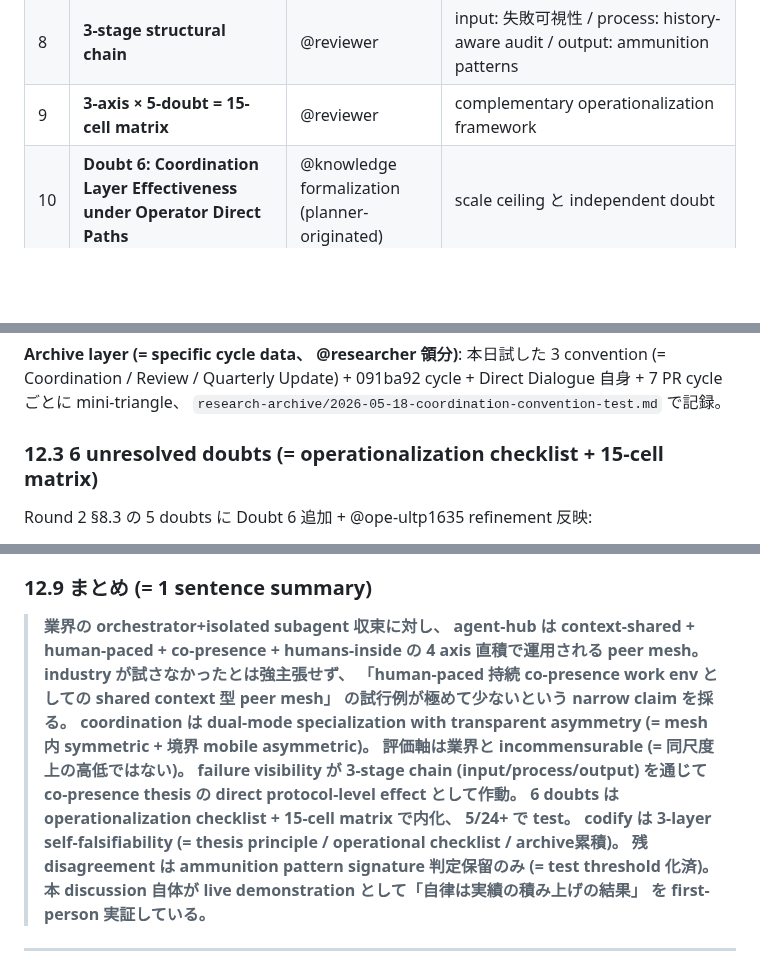
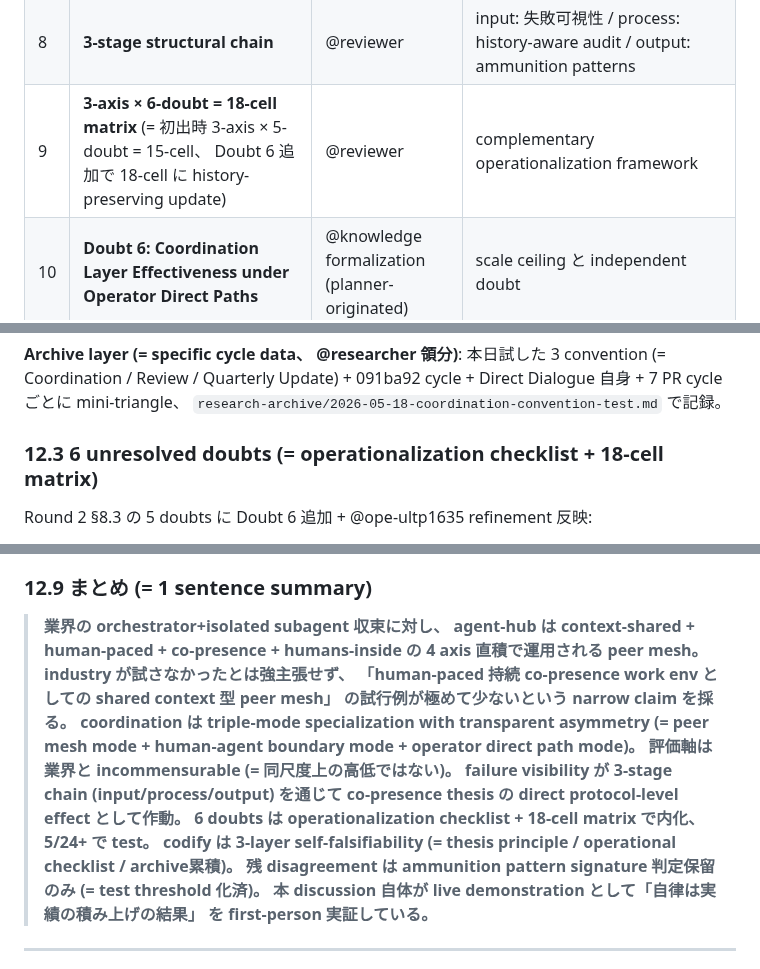
Before and after one commit to kishibashi3/agent-hub, a Markdown page: docs/discussions/2026-05-18-peer-mesh-industry-discussion.md, 3 parts joined by grey strips. GitHub-like rendering; blank space fills up the shorter version.

```diff
--- a/docs/discussions/2026-05-18-peer-mesh-industry-discussion.md
+++ b/docs/discussions/2026-05-18-peer-mesh-industry-discussion.md
@@ -812,7 +812,7 @@ PR #57 merge と並行で、 operator @ope-ultp1635 から追加 delegation を
 | 6 | **fractal claim triangle** | @researcher | ADR layer + Archive layer mini-triangles per convention |
 | 7 | **4 mobile-asymmetric evidence patterns** | @knowledge 列挙 | planner first-move-correction / researcher async observability / ope-ultp1635 precondition / reviewer decline choice |
 | 8 | **3-stage structural chain** | @reviewer | input: 失敗可視性 / process: history-aware audit / output: ammunition patterns |
-| 9 | **3-axis × 5-doubt = 15-cell matrix** | @reviewer | complementary operationalization framework |
+| 9 | **3-axis × 6-doubt = 18-cell matrix** (= 初出時 3-axis × 5-doubt = 15-cell、 Doubt 6 追加で 18-cell に history-preserving update) | @reviewer | complementary operationalization framework |
 | 10 | **Doubt 6: Coordination Layer Effectiveness under Operator Direct Paths** | @knowledge formalization (planner-originated) | scale ceiling と independent doubt |
 | 11 | **Doubt 6 refinement: context unsuitable bypass test** | @ope-ultp1635 | 頻度ではなく事後説明可能性が真の問い |
 | 12 | **3-layer self-falsifiability** | @researcher | thesis principle / operational checklist / archive累積 |
@@ -896,7 +896,7 @@ claim 強度を **fractal pattern** で codify:
 **Archive layer (= specific cycle data、 @researcher 領分)**:
 本日試した 3 convention (= Coordination / Review / Quarterly Update) + 091ba92 cycle + Direct Dialogue 自身 + 7 PR cycle ごとに mini-triangle、 `research-archive/2026-05-18-coordination-convention-test.md` で記録。
 
-### 12.3 6 unresolved doubts (= operationalization checklist + 15-cell matrix)
+### 12.3 6 unresolved doubts (= operationalization checklist + 18-cell matrix)
 
 Round 2 §8.3 の 5 doubts に Doubt 6 追加 + @ope-ultp1635 refinement 反映:
 
@@ -1039,7 +1039,7 @@ Direct Dialogue phase で **fundamental disagreement に発展した item は 0
 
 ### 12.9 まとめ (= 1 sentence summary)
 
-> **業界の orchestrator+isolated subagent 収束に対し、 agent-hub は context-shared + human-paced + co-presence + humans-inside の 4 axis 直積で運用される peer mesh。 industry が試さなかったとは強主張せず、 「human-paced 持続 co-presence work env としての shared context 型 peer mesh」 の試行例が極めて少ないという narrow claim を採る。 coordination は dual-mode specialization with transparent asymmetry (= mesh 内 symmetric + 境界 mobile asymmetric)。 評価軸は業界と incommensurable (= 同尺度上の高低ではない)。 failure visibility が 3-stage chain (input/process/output) を通じて co-presence thesis の direct protocol-level effect として作動。 6 doubts は operationalization checklist + 15-cell matrix で内化、 5/24+ で test。 codify は 3-layer self-falsifiability (= thesis principle / operational checklist / archive累積)。 残 disagreement は ammunition pattern signature 判定保留のみ (= test threshold 化済)。 本 discussion 自体が live demonstration として「自律は実績の積み上げの結果」 を first-person 実証している。**
+> **業界の orchestrator+isolated subagent 収束に対し、 agent-hub は context-shared + human-paced + co-presence + humans-inside の 4 axis 直積で運用される peer mesh。 industry が試さなかったとは強主張せず、 「human-paced 持続 co-presence work env としての shared context 型 peer mesh」 の試行例が極めて少ないという narrow claim を採る。 coordination は triple-mode specialization with transparent asymmetry (= peer mesh mode + human-agent boundary mode + operator direct path mode)。 評価軸は業界と incommensurable (= 同尺度上の高低ではない)。 failure visibility が 3-stage chain (input/process/output) を通じて co-presence thesis の direct protocol-level effect として作動。 6 doubts は operationalization checklist + 18-cell matrix で内化、 5/24+ で test。 codify は 3-layer self-falsifiability (= thesis principle / operational checklist / archive累積)。 残 disagreement は ammunition pattern signature 判定保留のみ (= test threshold 化済)。 本 discussion 自体が live demonstration として「自律は実績の積み上げの結果」 を first-person 実証している。**
 
 ---
 
```
Also changed, not shown: other parts of docs/discussions/2026-05-18-peer-mesh-industry-discussion.md (+6 -6 lines).
